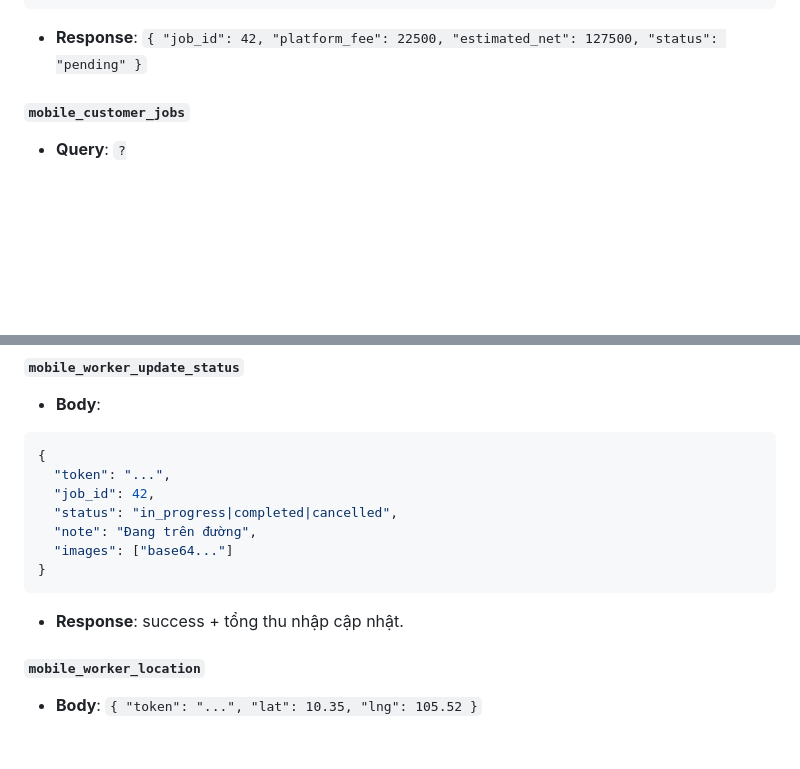
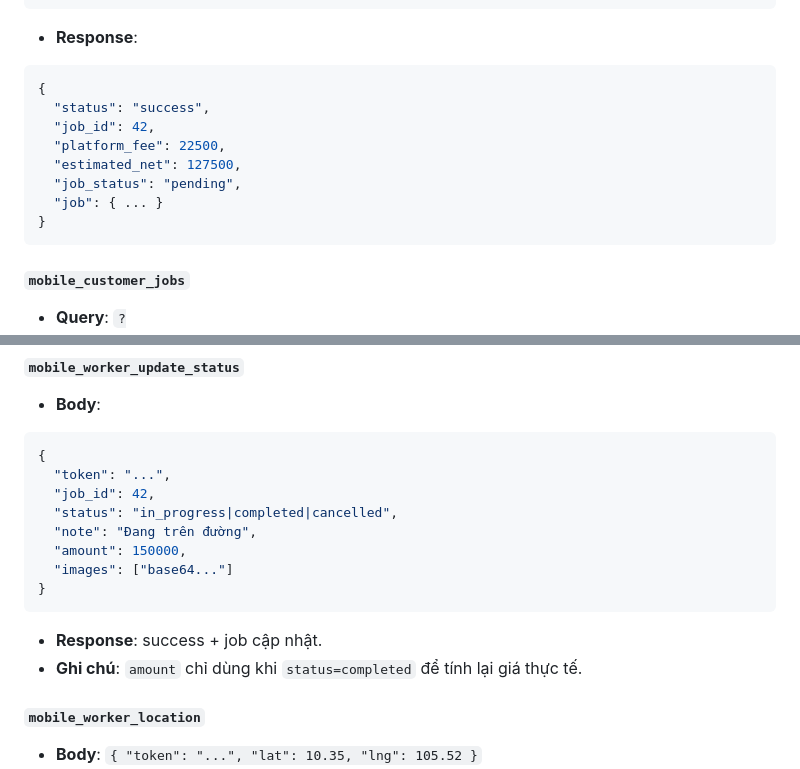
Before and after one commit to congvinh298-byte/DMH, a Markdown page: docs/MOBILE_API_CONTRACT.md, 2 parts joined by grey strips. Drawn GitHub-style; blank space fills up the shorter version.

````diff
--- a/docs/MOBILE_API_CONTRACT.md
+++ b/docs/MOBILE_API_CONTRACT.md
@@ -78,7 +85,17 @@
   "preferred_time": "2026-07-09 14:00"
 }
 ```
-- **Response**: `{ "job_id": 42, "platform_fee": 22500, "estimated_net": 127500, "status": "pending" }`
+- **Response**:
+```json
+{
+  "status": "success",
+  "job_id": 42,
+  "platform_fee": 22500,
+  "estimated_net": 127500,
+  "job_status": "pending",
+  "job": { ... }
+}
+```
 
 #### `mobile_customer_jobs`
 - **Query**: `?token=...&status=pending|assigned|in_progress|completed|cancelled&limit=20&offset=0`
@@ -119,10 +136,12 @@
   "job_id": 42,
   "status": "in_progress|completed|cancelled",
   "note": "Đang trên đường",
+  "amount": 150000,
   "images": ["base64..."]
 }
 ```
-- **Response**: success + tổng thu nhập cập nhật.
+- **Response**: success + job cập nhật.
+- **Ghi chú**: `amount` chỉ dùng khi `status=completed` để tính lại giá thực tế.
 
 #### `mobile_worker_location`
 - **Body**: `{ "token": "...", "lat": 10.35, "lng": 105.52 }`
````
Also changed, not shown: other parts of docs/MOBILE_API_CONTRACT.md (+19 -29 lines).
